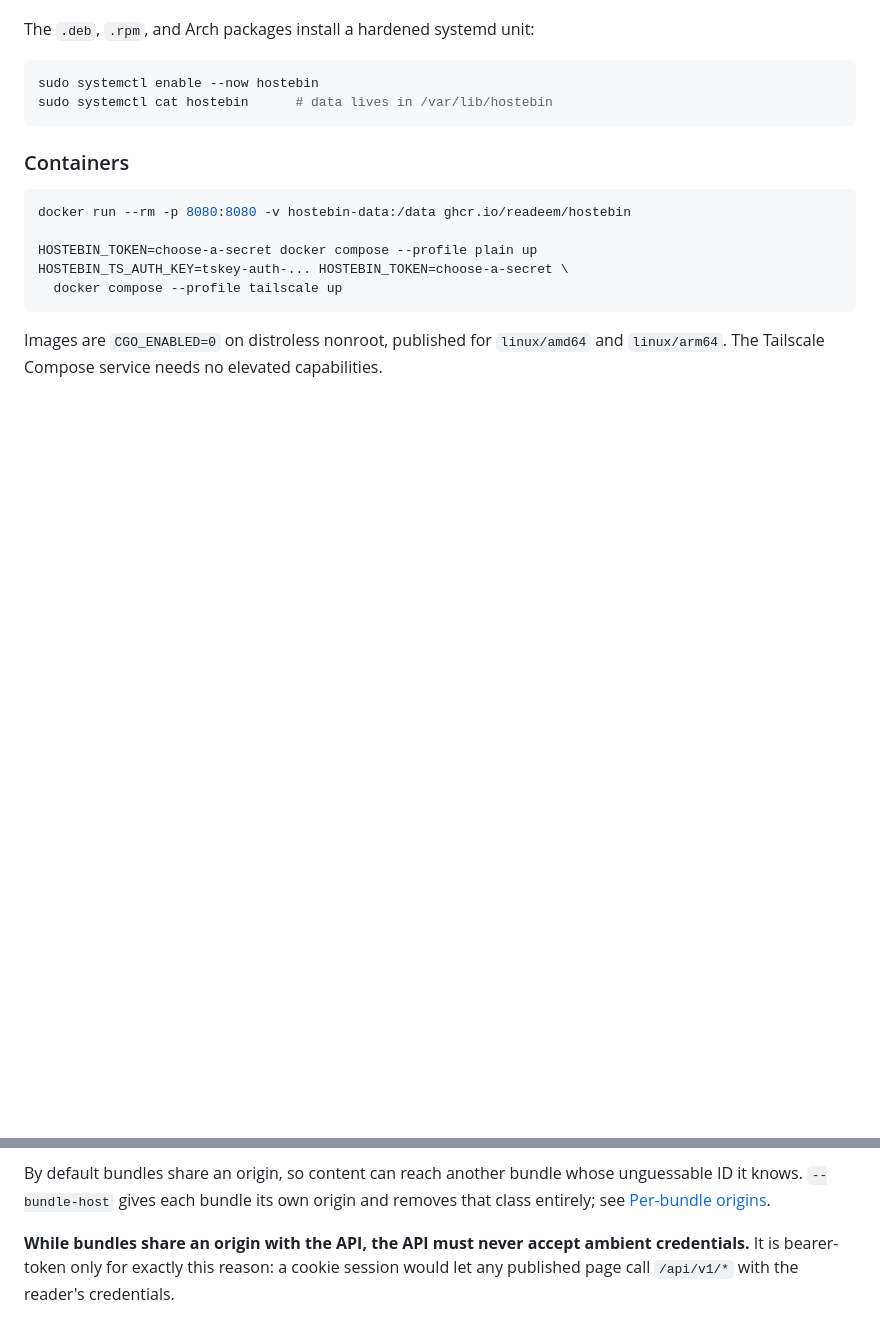
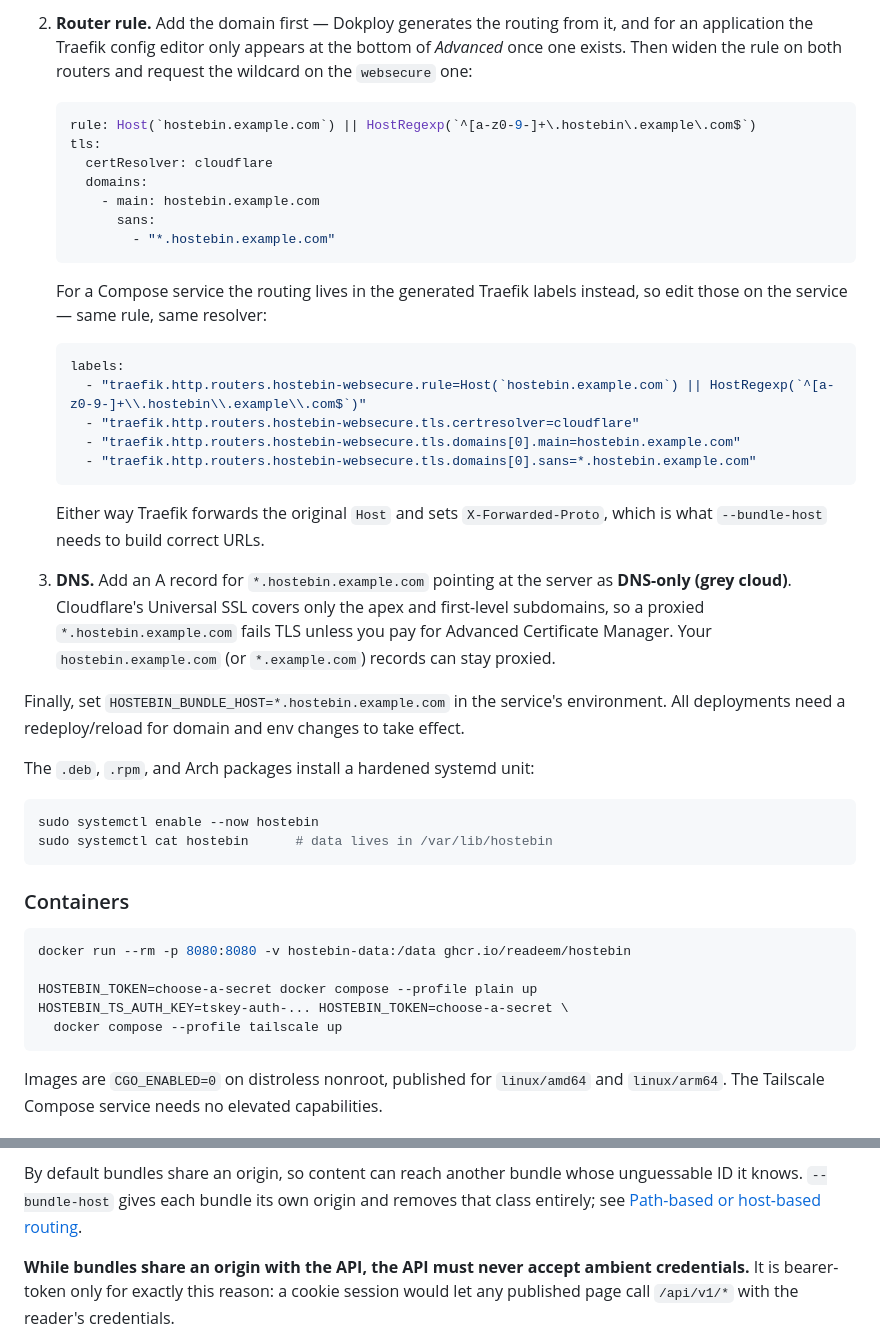
Before and after one commit to readeem/hostebin, a Markdown page: README.md, 2 parts joined by grey strips. Drawn GitHub-style; blank space fills up the shorter version.

````diff
--- a/README.md
+++ b/README.md
@@ -300,3 +360,40 @@ the page loads from.
+2. **Router rule.** Add the domain first — Dokploy generates the routing from it, and
+   for an application the Traefik config editor only appears at the bottom of
+   *Advanced* once one exists. Then widen the rule on both routers and request the
+   wildcard on the `websecure` one:
+
+   ```yaml
+   rule: Host(`hostebin.example.com`) || HostRegexp(`^[a-z0-9-]+\.hostebin\.example\.com$`)
+   tls:
+     certResolver: cloudflare
+     domains:
+       - main: hostebin.example.com
+         sans:
+           - "*.hostebin.example.com"
+   ```
+
+   For a Compose service the routing lives in the generated Traefik labels instead,
+   so edit those on the service — same rule, same resolver:
+
+   ```yaml
+   labels:
+     - "traefik.http.routers.hostebin-websecure.rule=Host(`hostebin.example.com`) || HostRegexp(`^[a-z0-9-]+\\.hostebin\\.example\\.com$`)"
+     - "traefik.http.routers.hostebin-websecure.tls.certresolver=cloudflare"
+     - "traefik.http.routers.hostebin-websecure.tls.domains[0].main=hostebin.example.com"
+     - "traefik.http.routers.hostebin-websecure.tls.domains[0].sans=*.hostebin.example.com"
+   ```
+
+   Either way Traefik forwards the original `Host` and sets `X-Forwarded-Proto`, which
+   is what `--bundle-host` needs to build correct URLs.
+
+3. **DNS.** Add an A record for `*.hostebin.example.com` pointing at the server as
+   **DNS-only (grey cloud)**. Cloudflare's Universal SSL covers only the apex and
+   first-level subdomains, so a proxied `*.hostebin.example.com` fails TLS unless you
+   pay for Advanced Certificate Manager. Your `hostebin.example.com` (or
+   `*.example.com`) records can stay proxied.
+
+Finally, set `HOSTEBIN_BUNDLE_HOST=*.hostebin.example.com` in the service's
+environment. All deployments need a redeploy/reload for domain and env changes to take effect.
 
 The `.deb`, `.rpm`, and Arch packages install a hardened systemd unit:
 
@@ -380,7 +477,8 @@ whoever holds the upload token is trusted, and the reader and their network are
 
 By default bundles share an origin, so content can reach another bundle whose
 unguessable ID it knows. `--bundle-host` gives each bundle its own origin and removes
-that class entirely; see [Per-bundle origins](#per-bundle-origins).
+that class entirely; see
+[Path-based or host-based routing](#path-based-or-host-based-routing).
 
 **While bundles share an origin with the API, the API must never accept ambient
 credentials.** It is bearer-token only for exactly this reason: a cookie session would
````
Also changed, not shown: other parts of README.md (+78 -18 lines).
